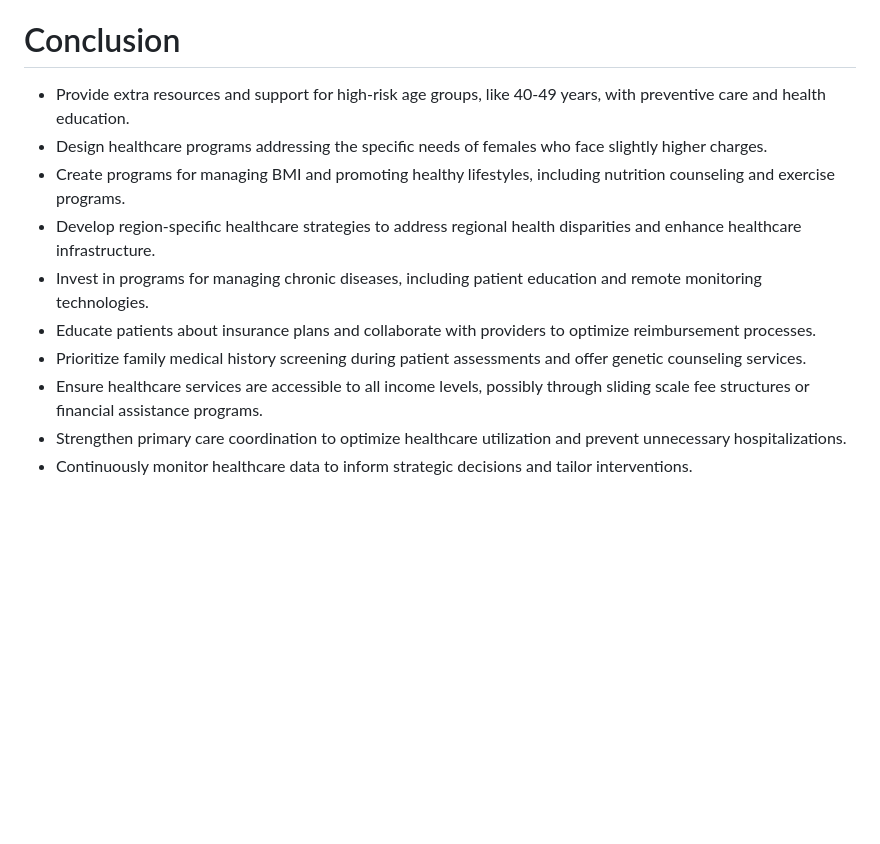
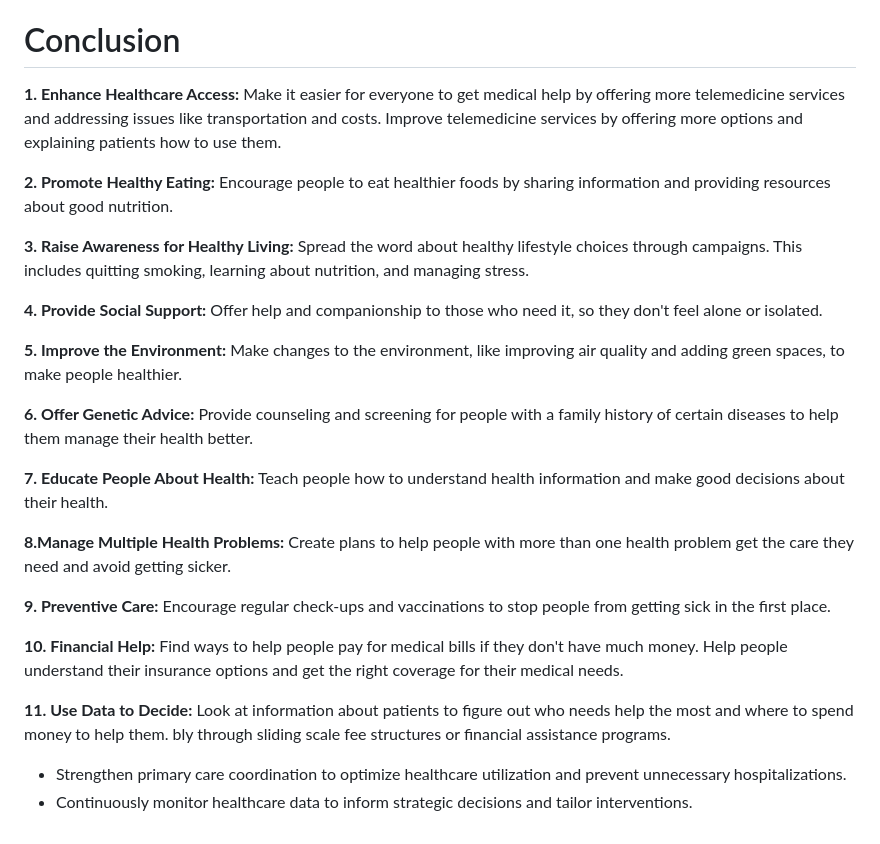
Before and after one commit to badarunnisats/Medical-Insurance-Cost-Prediction-Using-ML, a Markdown page: README.md, the part around the change. GitHub-like rendering; blank space fills up the shorter version.

```diff
--- a/README.md
+++ b/README.md
@@ -70,13 +70,38 @@ information, health status, insurance plan type, family medical history, distanc
 
 # Conclusion
 
-- Provide extra resources and support for high-risk age groups, like 40-49 years, with preventive care and health education.
-- Design healthcare programs addressing the specific needs of females who face slightly higher charges.
-- Create programs for managing BMI and promoting healthy lifestyles, including nutrition counseling and exercise programs.
-- Develop region-specific healthcare strategies to address regional health disparities and enhance healthcare infrastructure.
-- Invest in programs for managing chronic diseases, including patient education and remote monitoring technologies.
-- Educate patients about insurance plans and collaborate with providers to optimize reimbursement processes.
-- Prioritize family medical history screening during patient assessments and offer genetic counseling services.
-- Ensure healthcare services are accessible to all income levels, possibly through sliding scale fee structures or financial assistance programs.
+**1. Enhance Healthcare Access:**
+Make it easier for everyone to get medical help by offering more telemedicine services and addressing issues like transportation and costs. Improve telemedicine services by offering more options and explaining patients how to use them.
+
+**2. Promote Healthy Eating:**
+Encourage people to eat healthier foods by sharing information and providing resources about good nutrition.
+
+**3. Raise Awareness for Healthy Living:**
+Spread the word about healthy lifestyle choices through campaigns. This includes quitting smoking, learning about nutrition, and managing stress.
+
+**4. Provide Social Support:**
+Offer help and companionship to those who need it, so they don't feel alone or isolated.
+
+**5. Improve the Environment:**
+Make changes to the environment, like improving air quality and adding green spaces, to make people healthier.
+
+**6. Offer Genetic Advice:**
+Provide counseling and screening for people with a family history of certain diseases to help them manage their health better.
+
+**7. Educate People About Health:**
+Teach people how to understand health information and make good decisions about their health.
+
+**8.Manage Multiple Health Problems:**
+Create plans to help people with more than one health problem get the care they need and avoid getting sicker.
+
+**9. Preventive Care:**
+Encourage regular check-ups and vaccinations to stop people from getting sick in the first place.
+
+**10. Financial Help:**
+Find ways to help people pay for medical bills if they don't have much money. Help people understand their insurance options and get the right coverage for their medical needs.
+
+**11. Use Data to Decide:**
+Look at information about patients to figure out who needs help the most and where to spend money to help them.
+bly through sliding scale fee structures or financial assistance programs.
 - Strengthen primary care coordination to optimize healthcare utilization and prevent unnecessary hospitalizations.
 - Continuously monitor healthcare data to inform strategic decisions and tailor interventions.
```
